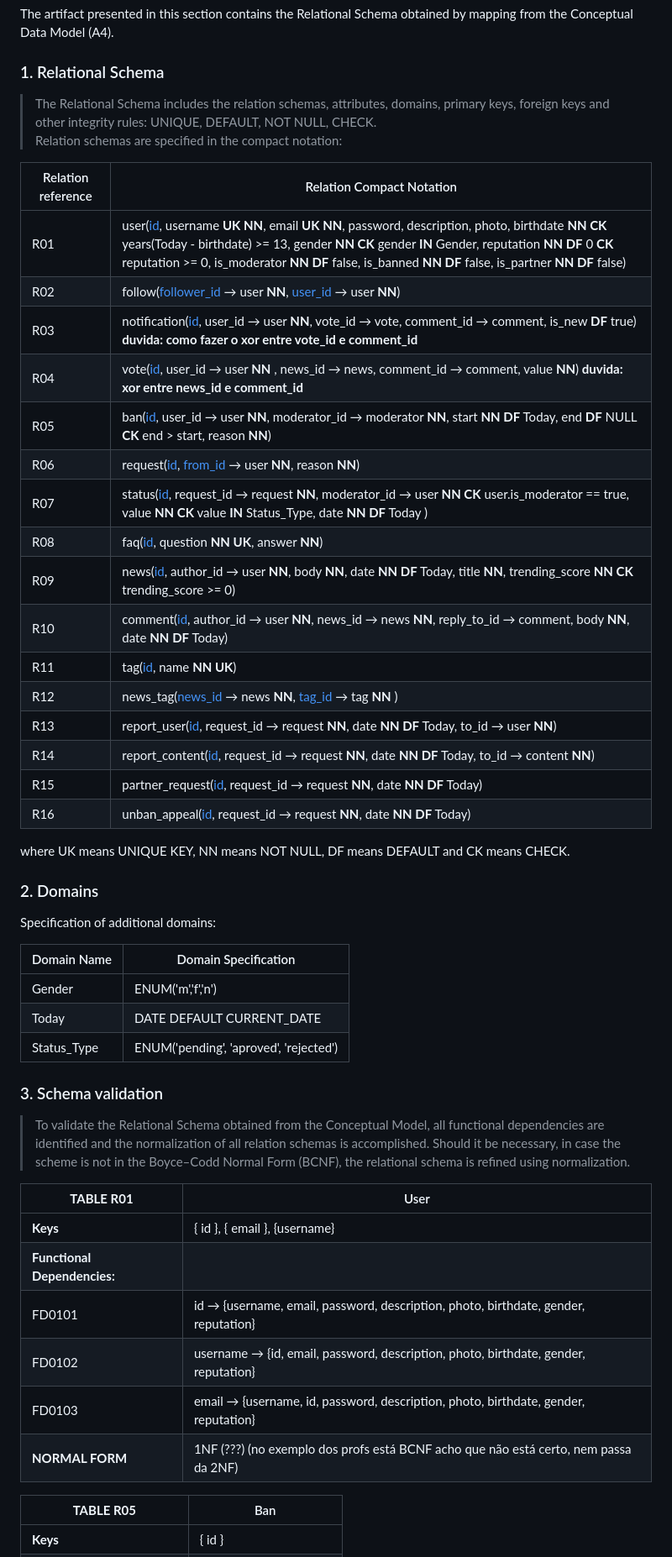
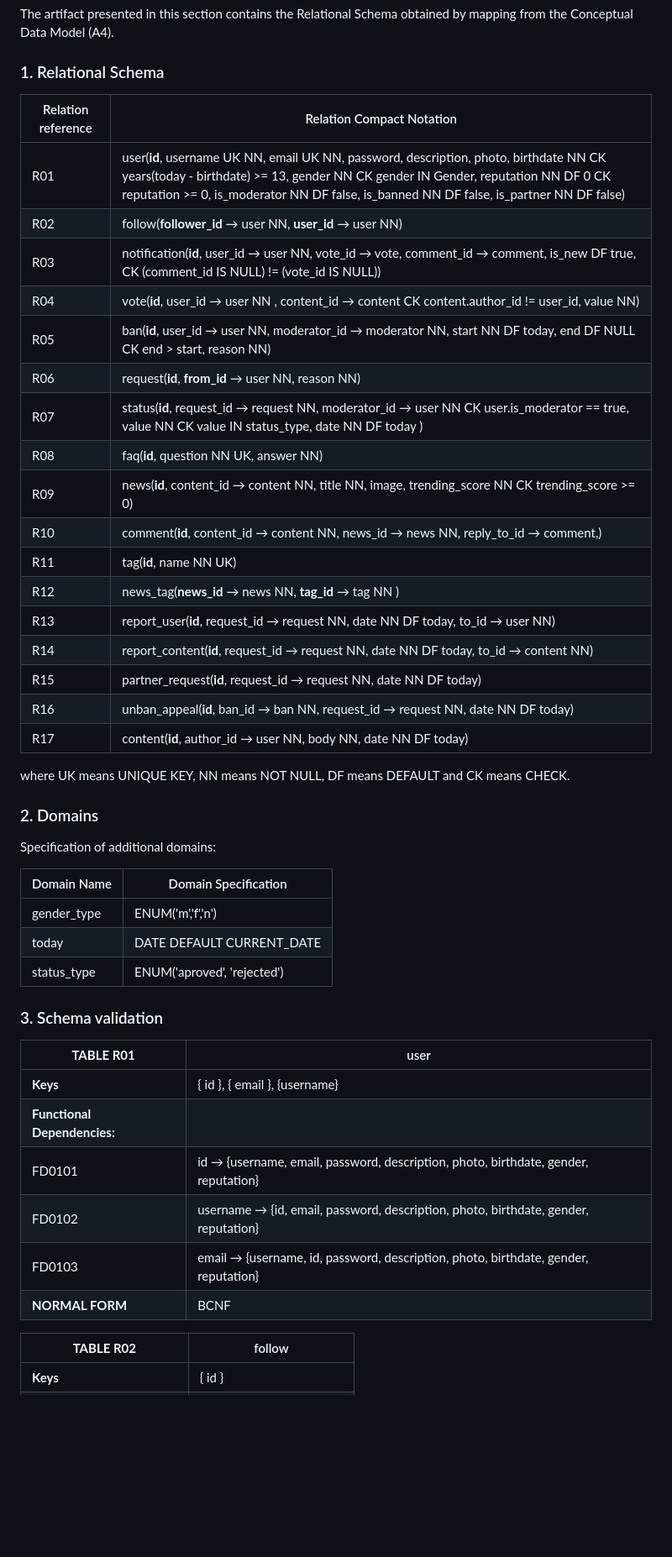
Before and after one commit to biam05/lbaw-feup, a Markdown page: docs/A5.md, the part around the change printed below. Shown: that part at 84% size. Rendered like a GitHub page; blank space fills up the shorter version.

```diff
--- a/docs/A5.md
+++ b/docs/A5.md
@@ -4,54 +4,49 @@ The artifact presented in this section contains the Relational Schema obtained b
 
 ### 1. Relational Schema
 
-> The Relational Schema includes the relation schemas, attributes, domains, primary keys, foreign keys and other integrity rules: UNIQUE, DEFAULT, NOT NULL, CHECK.
-> Relation schemas are specified in the compact notation:
-
 | Relation reference | Relation Compact Notation                        |
 | ------------------ | ------------------------------------------------ |
-| R01                | user([id](#), username **UK NN**, email **UK NN**, password, description, photo, birthdate **NN CK** years(Today - birthdate) >= 13, gender **NN CK** gender **IN** Gender, reputation **NN DF** 0 **CK** reputation >= 0, is_moderator **NN DF** false, is_banned **NN DF** false, is_partner **NN DF** false) |
-| R02                | follow([follower_id](#) → user **NN**, [user_id](#) → user **NN**)
-| R03                | notification([id](#), user_id → user **NN**, vote_id → vote, comment_id → comment, is_new **DF** true)  **duvida: como fazer o xor entre vote_id e comment_id** |
-| R04                | vote([id](#), user_id → user **NN** , news_id → news, comment_id → comment, value **NN**) **duvida: xor entre news_id e comment_id**|
-| R05                | ban([id](#), user_id → user **NN**, moderator_id → moderator **NN**,  start **NN DF** Today, end **DF** NULL **CK** end > start, reason **NN**) |
-| R06                | request([id](#), [from_id](#) → user **NN**, reason **NN**) |
-| R07                | status([id](#), request_id → request **NN**, moderator_id → user **NN CK** user.is_moderator == true, value **NN CK** value **IN** Status_Type, date **NN DF** Today )
-| R08                | faq([id](#), question **NN UK**, answer **NN**) |
-| R09                | news([id](#), author_id → user **NN**, body **NN**, date **NN DF** Today, title **NN**, trending_score **NN CK** trending_score >= 0) |
-| R10                | comment([id](#), author_id → user **NN**, news_id → news **NN**,  reply_to_id → comment, body **NN**, date **NN** **DF** Today) |
-| R11                | tag([id](#), name **NN UK**) |
-| R12                | news_tag([news_id](#) → news **NN**, [tag_id](#) → tag **NN** ) |
-| R13                | report_user([id](#), request_id → request **NN**, date **NN DF** Today, to_id → user **NN**) |
-| R14                | report_content([id](#), request_id → request **NN**, date **NN DF** Today, to_id → content **NN**) |
-| R15                | partner_request([id](#), request_id → request **NN**, date **NN DF** Today) |
-| R16                | unban_appeal([id](#), request_id → request **NN**, date **NN DF** Today) |
-
+| R01                | user(**id**, username UK NN, email UK NN, password, description, photo, birthdate NN CK years(today - birthdate) >= 13, gender NN CK gender IN Gender, reputation NN DF 0 CK reputation >= 0, is_moderator NN DF false, is_banned NN DF false, is_partner NN DF false) |
+| R02                | follow(**follower_id** → user NN, **user_id** → user NN)
+| R03                | notification(**id**, user_id → user NN, vote_id → vote, comment_id → comment, is_new DF true, CK (comment_id IS NULL) != (vote_id IS NULL)) |
+| R04                | vote(**id**, user_id → user NN , content_id → content CK content.author_id != user_id, value NN) |
+| R05                | ban(**id**, user_id → user NN, moderator_id → moderator NN,  start NN DF today, end DF NULL CK end > start, reason NN) |
+| R06                | request(**id**, **from_id** → user NN, reason NN) |
+| R07                | status(**id**, request_id → request NN, moderator_id → user NN CK user.is_moderator == true, value NN CK value IN status_type, date NN DF today )
+| R08                | faq(**id**, question NN UK, answer NN) |
+| R09                | news(**id**, content_id → content NN, title NN, image, trending_score NN CK trending_score >= 0) |
+| R10                | comment(**id**, content_id → content NN, news_id → news NN, reply_to_id → comment,) |
+| R11                | tag(**id**, name NN UK) |
+| R12                | news_tag(**news_id** → news NN, **tag_id** → tag NN ) |
+| R13                | report_user(**id**, request_id → request NN, date NN DF today, to_id → user NN) |
+| R14                | report_content(**id**, request_id → request NN, date NN DF today, to_id → content NN) |
+| R15                | partner_request(**id**, request_id → request NN, date NN DF today)
+| R16                | unban_appeal(**id**, ban_id → ban NN, request_id → request NN, date NN DF today) |
+| R17                | content(**id**, author_id → user NN, body NN, date NN DF today) |
 where UK means UNIQUE KEY, NN means NOT NULL, DF means DEFAULT and CK means CHECK.
 
 ### 2. Domains
 
 Specification of additional domains:
 
-| Domain Name  | Domain Specification                   |
-| ------------ | -------------------------------------- |
-| Gender       | ENUM('m','f','n')                      |
-| Today        | DATE DEFAULT CURRENT_DATE              |
-| Status_Type  | ENUM('pending', 'aproved', 'rejected') |
+| Domain Name  | Domain Specification        |
+| ------------ | --------------------------- |
+| gender_type  | ENUM('m','f','n')           |
+| today        | DATE DEFAULT CURRENT_DATE   |
+| status_type  | ENUM('aproved', 'rejected') |
 
 
 ### 3. Schema validation
 
-> To validate the Relational Schema obtained from the Conceptual Model, all functional dependencies are identified and the normalization of all relation schemas is accomplished. Should it be necessary, in case the scheme is not in the Boyce–Codd Normal Form (BCNF), the relational schema is refined using normalization.
-
-| **TABLE R01**   | User              |
-| --------------  | ---                |
+| **TABLE R01**   | user |
+| --------------  | --- |
 | **Keys**        | { id }, { email }, {username} |
-| **Functional Dependencies:** |       |
+| **Functional Dependencies:** |
 | FD0101          | id → {username, email, password, description, photo, birthdate, gender, reputation} |
 | FD0102          | username → {id, email, password, description, photo, birthdate, gender, reputation} |
 | FD0103          | email → {username, id, password, description, photo, birthdate, gender, reputation} |
-| **NORMAL FORM** | 1NF (???) (no exemplo dos profs está BCNF acho que não está certo, nem passa da 2NF)               |
+| **NORMAL FORM** | BCNF |
 
-| **TABLE R05**   | Ban            |
-| --------------  | ---                |
+| **TABLE R02**   | follow |
+| --------------  | --- |
 | **Keys**        | { id } |
```
Also changed, not shown: other parts of docs/A5.md (+163 -87 lines), docs/A4.md (added, +15 -0 lines), img/conceptualmodel.png (added).
